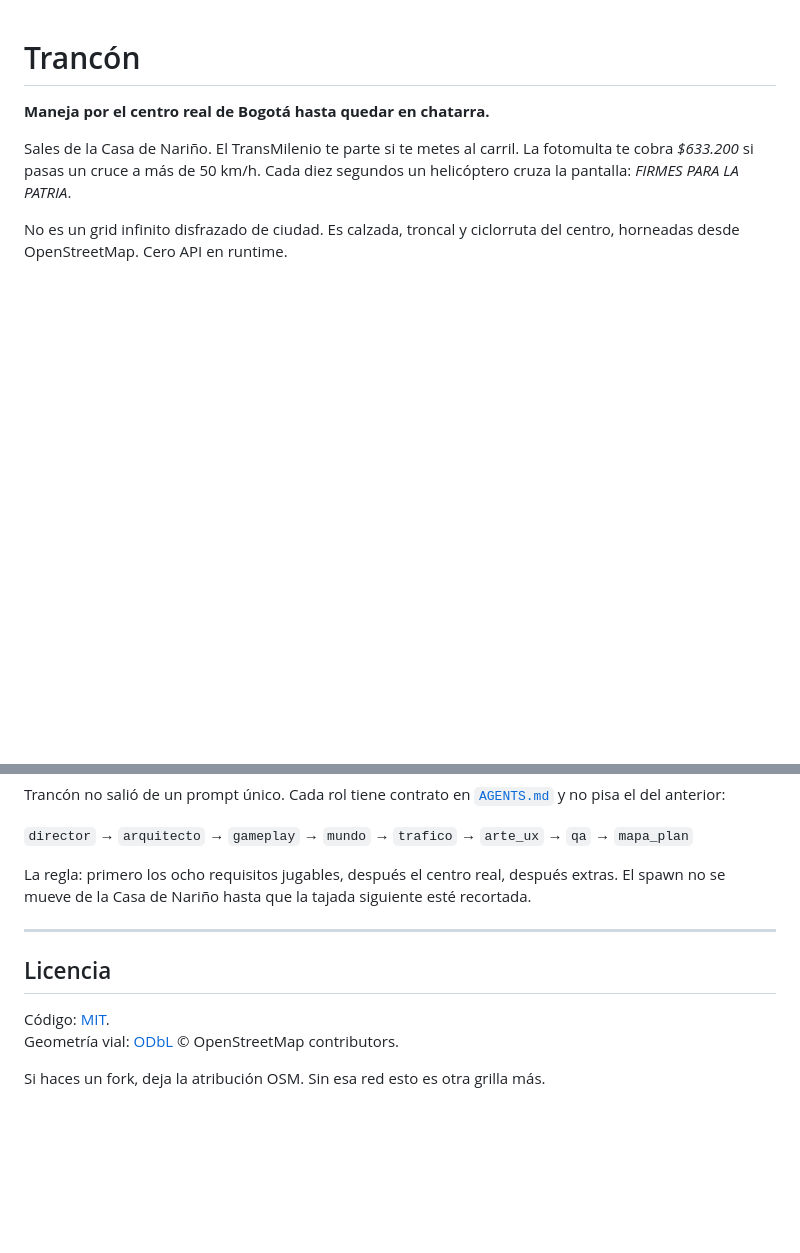
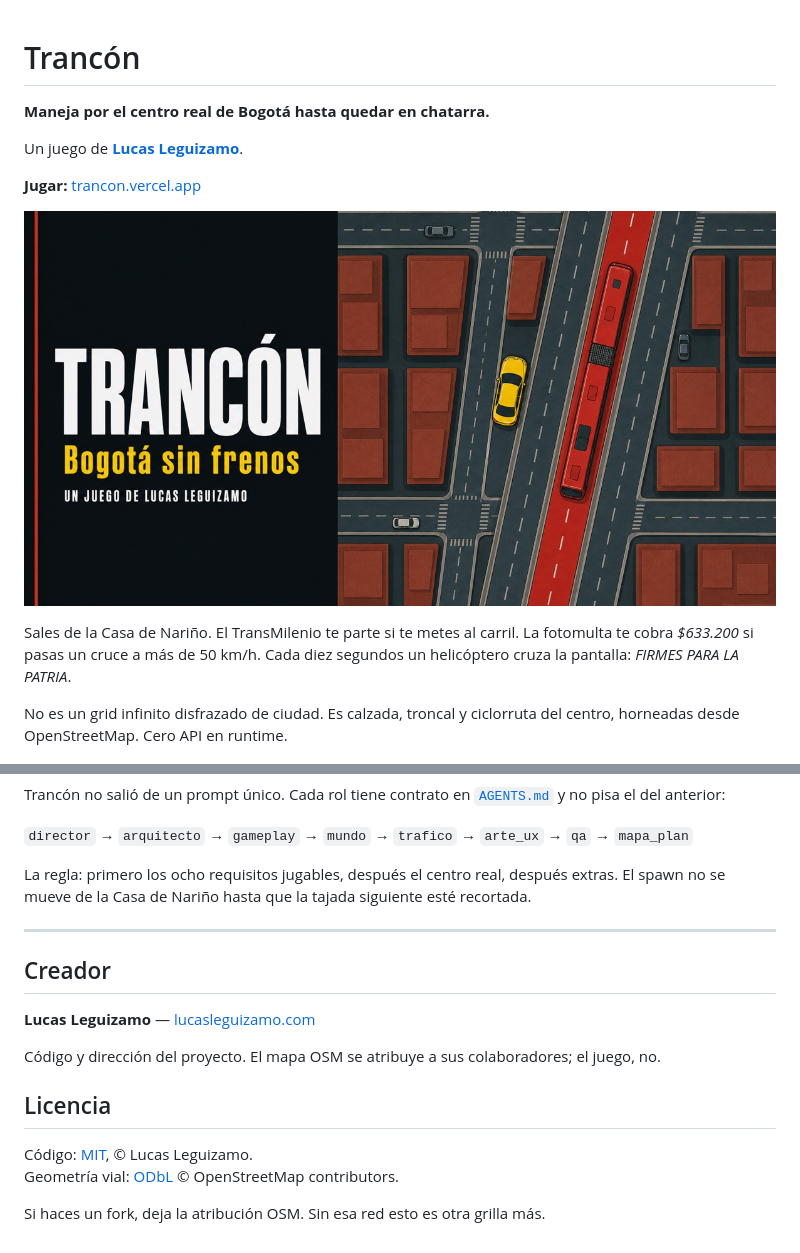
Before and after one commit to LucasLeguizamo/trancon, a Markdown page: README.md, 2 parts joined by grey strips. Drawn GitHub-style; pictures changed too: docs/media/og.jpg (added); blank space fills up the shorter version.

```diff
--- a/README.md
+++ b/README.md
@@ -1,6 +1,14 @@
 # Trancón
 
 **Maneja por el centro real de Bogotá hasta quedar en chatarra.**
+
+Un juego de **[Lucas Leguizamo](https://lucasleguizamo.com)**.
+
+**Jugar:** [trancon.vercel.app](https://trancon.vercel.app)
+
+<p align="center">
+  <img src="docs/media/og.jpg" alt="Trancón, de Lucas Leguizamo: taxi amarillo y TransMilenio en Bogotá" width="920" />
+</p>
 
 Sales de la Casa de Nariño. El TransMilenio te parte si te metes al carril. La fotomulta te cobra *$633.200* si pasas un cruce a más de 50 km/h. Cada diez segundos un helicóptero cruza la pantalla: *FIRMES PARA LA PATRIA*.
 
@@ -117,9 +125,15 @@ La regla: primero los ocho requisitos jugables, después el centro real, despué
 
 ---
 
+## Creador
+
+**Lucas Leguizamo** — [lucasleguizamo.com](https://lucasleguizamo.com)
+
+Código y dirección del proyecto. El mapa OSM se atribuye a sus colaboradores; el juego, no.
+
 ## Licencia
 
-Código: [MIT](LICENSE).
+Código: [MIT](LICENSE), © Lucas Leguizamo.
 Geometría vial: [ODbL](https://www.openstreetmap.org/copyright) © OpenStreetMap contributors.
 
 Si haces un fork, deja la atribución OSM. Sin esa red esto es otra grilla más.
```
Also changed, not shown: public/apple-touch-icon.png (added), public/favicon-32x32.png (added), public/icon-512.png (added), public/og.jpg (added), 8 other files.
